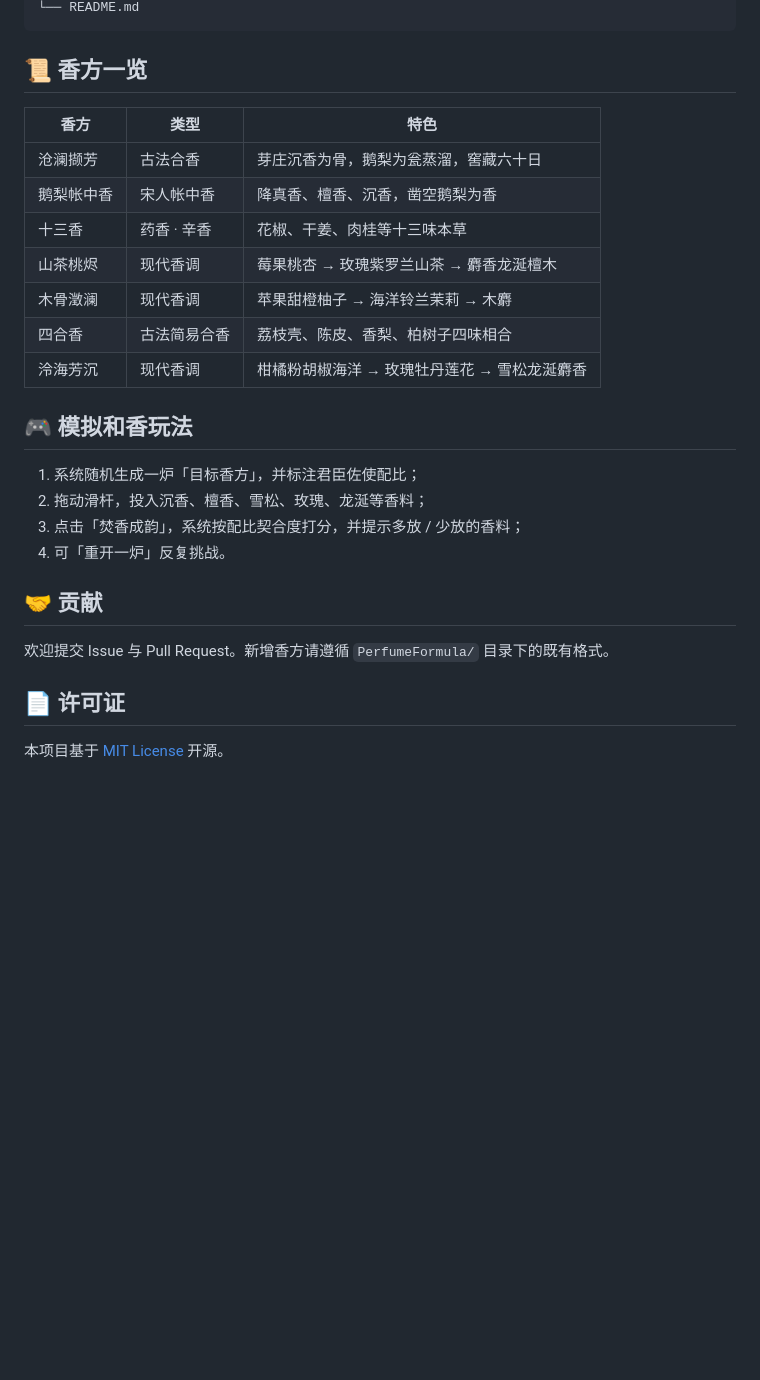
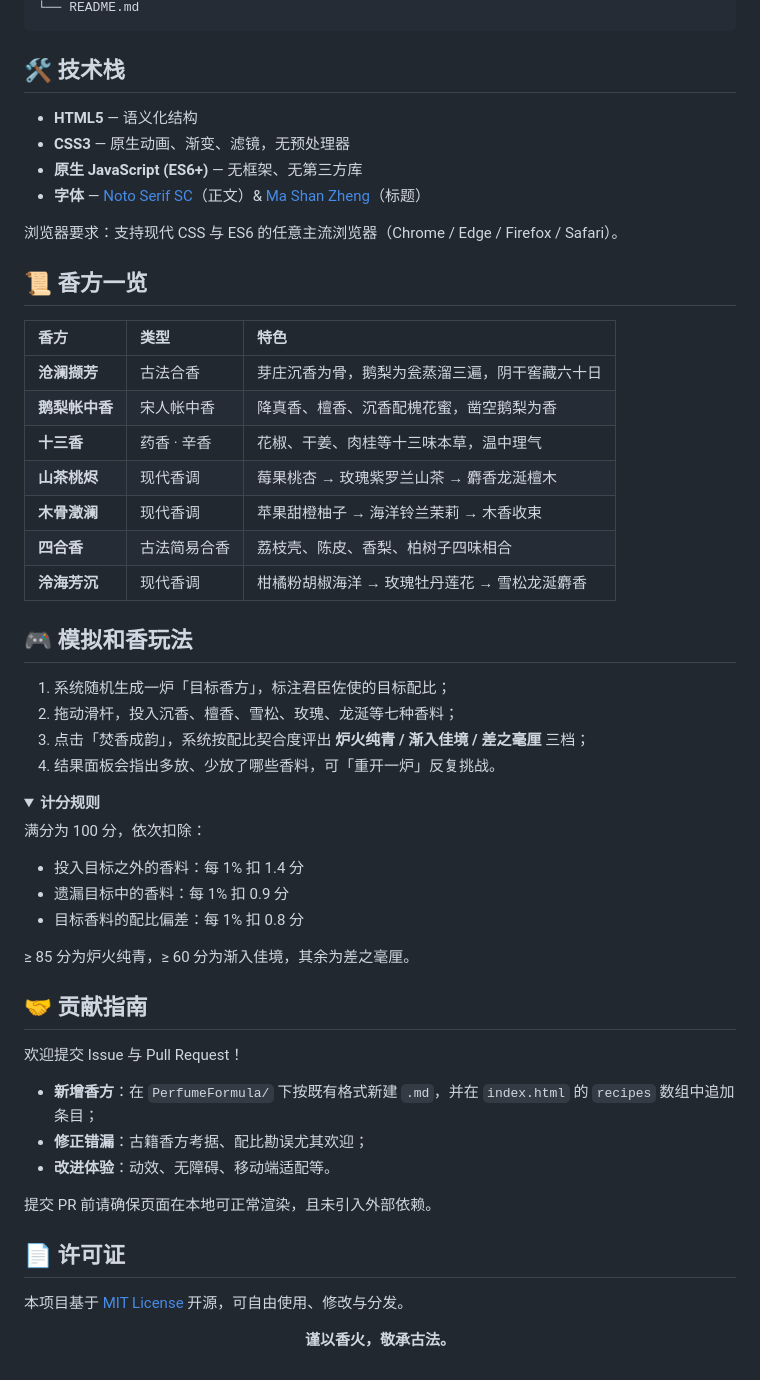
Before and after one commit to MiChuan/PerfumeBlending, a Markdown page: README.md, the part around one of its changes. GitHub-like rendering; folded sections open; blank space fills up the shorter version.

````diff
--- a/README.md
+++ b/README.md
@@ -68,29 +79,63 @@ PerfumeBlending/
 └── README.md
 ```
+
+## 🛠 技术栈
+
+- **HTML5** — 语义化结构
+- **CSS3** — 原生动画、渐变、滤镜，无预处理器
+- **原生 JavaScript (ES6+)** — 无框架、无第三方库
+- **字体** — [Noto Serif SC](https://fonts.google.com/)（正文）& [Ma Shan Zheng](https://fonts.google.com/)（标题）
+
+浏览器要求：支持现代 CSS 与 ES6 的任意主流浏览器（Chrome / Edge / Firefox / Safari）。
 
 ## 📜 香方一览
 
 | 香方 | 类型 | 特色 |
-| ---- | ---- | ---- |
-| 沧澜撷芳 | 古法合香 | 芽庄沉香为骨，鹅梨为瓮蒸溜，窖藏六十日 |
-| 鹅梨帐中香 | 宋人帐中香 | 降真香、檀香、沉香，凿空鹅梨为香 |
-| 十三香 | 药香 · 辛香 | 花椒、干姜、肉桂等十三味本草 |
-| 山茶桃烬 | 现代香调 | 莓果桃杏 → 玫瑰紫罗兰山茶 → 麝香龙涎檀木 |
-| 木骨澂澜 | 现代香调 | 苹果甜橙柚子 → 海洋铃兰茉莉 → 木麝 |
-| 四合香 | 古法简易合香 | 荔枝壳、陈皮、香梨、柏树子四味相合 |
-| 泠海芳沉 | 现代香调 | 柑橘粉胡椒海洋 → 玫瑰牡丹莲花 → 雪松龙涎麝香 |
+| :--- | :--- | :--- |
+| **沧澜撷芳** | 古法合香 | 芽庄沉香为骨，鹅梨为瓮蒸溜三遍，阴干窖藏六十日 |
+| **鹅梨帐中香** | 宋人帐中香 | 降真香、檀香、沉香配槐花蜜，凿空鹅梨为香 |
+| **十三香** | 药香 · 辛香 | 花椒、干姜、肉桂等十三味本草，温中理气 |
+| **山茶桃烬** | 现代香调 | 莓果桃杏 → 玫瑰紫罗兰山茶 → 麝香龙涎檀木 |
+| **木骨澂澜** | 现代香调 | 苹果甜橙柚子 → 海洋铃兰茉莉 → 木香收束 |
+| **四合香** | 古法简易合香 | 荔枝壳、陈皮、香梨、柏树子四味相合 |
+| **泠海芳沉** | 现代香调 | 柑橘粉胡椒海洋 → 玫瑰牡丹莲花 → 雪松龙涎麝香 |
 
 ## 🎮 模拟和香玩法
 
-1. 系统随机生成一炉「目标香方」，并标注君臣佐使配比；
-2. 拖动滑杆，投入沉香、檀香、雪松、玫瑰、龙涎等香料；
-3. 点击「焚香成韵」，系统按配比契合度打分，并提示多放 / 少放的香料；
-4. 可「重开一炉」反复挑战。
+1. 系统随机生成一炉「目标香方」，标注君臣佐使的目标配比；
+2. 拖动滑杆，投入沉香、檀香、雪松、玫瑰、龙涎等七种香料；
+3. 点击「焚香成韵」，系统按配比契合度评出 **炉火纯青 / 渐入佳境 / 差之毫厘** 三档；
+4. 结果面板会指出多放、少放了哪些香料，可「重开一炉」反复挑战。
 
-## 🤝 贡献
+<details>
+<summary><b>计分规则</b></summary>
 
-欢迎提交 Issue 与 Pull Request。新增香方请遵循 `PerfumeFormula/` 目录下的既有格式。
+满分为 100 分，依次扣除：
+
+- 投入目标之外的香料：每 1% 扣 1.4 分
+- 遗漏目标中的香料：每 1% 扣 0.9 分
+- 目标香料的配比偏差：每 1% 扣 0.8 分
+
+≥ 85 分为炉火纯青，≥ 60 分为渐入佳境，其余为差之毫厘。
+
+</details>
+
+## 🤝 贡献指南
+
+欢迎提交 Issue 与 Pull Request！
+
+- **新增香方**：在 `PerfumeFormula/` 下按既有格式新建 `.md`，并在 `index.html` 的 `recipes` 数组中追加条目；
+- **修正错漏**：古籍香方考据、配比勘误尤其欢迎；
+- **改进体验**：动效、无障碍、移动端适配等。
+
+提交 PR 前请确保页面在本地可正常渲染，且未引入外部依赖。
 
 ## 📄 许可证
 
-本项目基于 [MIT License](LICENSE) 开源。
+本项目基于 [MIT License](LICENSE) 开源，可自由使用、修改与分发。
+
+<div align="center">
+
+**谨以香火，敬承古法。**
+
+</div>
````
Also changed, not shown: other parts of README.md (+52 -41 lines).
